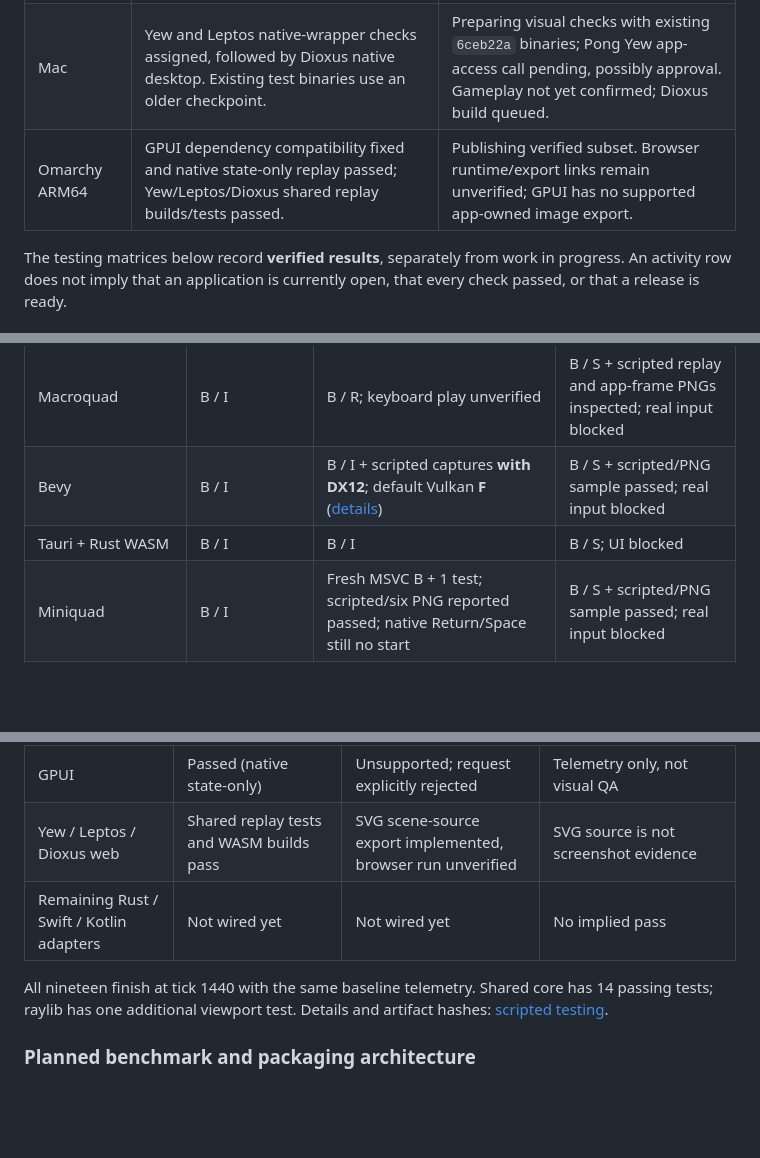
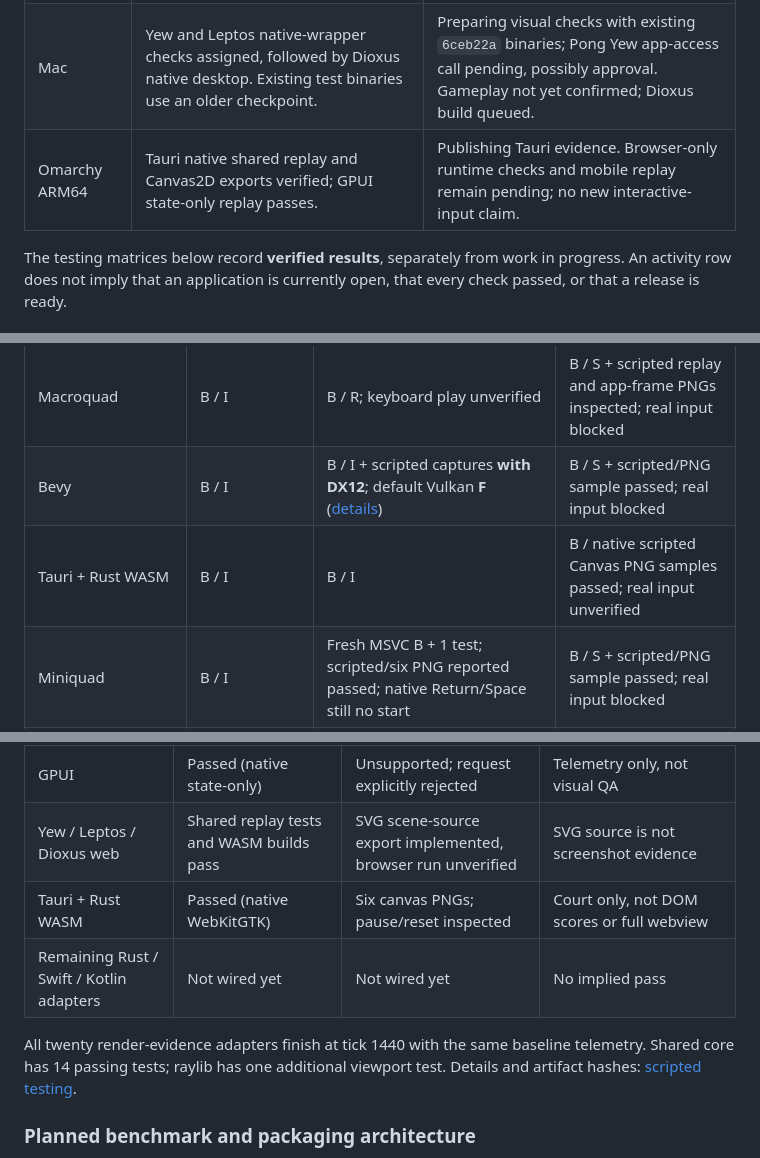
Before and after one commit to intrepion/kata-inspired-by-pong-codex-dot, a Markdown page: README.md, 3 parts joined by grey strips. Drawn GitHub-style; blank space fills up the shorter version.

Commit message:
Verify Tauri shared WASM replay and scoped canvas capture

```diff
--- a/README.md
+++ b/README.md
@@ -10,7 +10,7 @@ An original real-time paddle game inspired by Pong. Return the ball, steer shots
 | --- | --- | --- |
 | Windows | Miniquad fresh MSVC build, one test, and scripted replay (1440 ticks / six captures) passed per worker report; native Return/Space start attempts still failed. Bevy scoped fix/evidence was published in `55d0975`. | **Disconnected; testing paused.** No active test window. Miniquad results/evidence remain uncommitted and await reconnect/publication; no native-input pass claimed. |
 | Mac | Yew and Leptos native-wrapper checks assigned, followed by Dioxus native desktop. Existing test binaries use an older checkpoint. | Preparing visual checks with existing `6ceb22a` binaries; Pong Yew app-access call pending, possibly approval. Gameplay not yet confirmed; Dioxus build queued. |
-| Omarchy ARM64 | GPUI dependency compatibility fixed and native state-only replay passed; Yew/Leptos/Dioxus shared replay builds/tests passed. | Publishing verified subset. Browser runtime/export links remain unverified; GPUI has no supported app-owned image export. |
+| Omarchy ARM64 | Tauri native shared replay and Canvas2D exports verified; GPUI state-only replay passes. | Publishing Tauri evidence. Browser-only runtime checks and mobile replay remain pending; no new interactive-input claim. |
 
 The testing matrices below record **verified results**, separately from work in progress. An activity row does not imply that an application is currently open, that every check passed, or that a release is ready.
 
@@ -60,7 +60,7 @@ Each desktop cell is **build / runtime evidence**:
 | Rust WASM + Canvas browser | B / I | B / I | B / localhost serves; UI blocked |
 | Macroquad | B / I | B / R; keyboard play unverified | B / S + scripted replay and app-frame PNGs inspected; real input blocked |
 | Bevy | B / I | B / I + scripted captures **with DX12**; default Vulkan **F** ([details](docs/WINDOWS-BEVY-DIAGNOSIS.md)) | B / S + scripted/PNG sample passed; real input blocked |
-| Tauri + Rust WASM | B / I | B / I | B / S; UI blocked |
+| Tauri + Rust WASM | B / I | B / I | B / native scripted Canvas PNG samples passed; real input unverified |
 | Miniquad | B / I | Fresh MSVC B + 1 test; scripted/six PNG reported passed; native Return/Space still no start | B / S + scripted/PNG sample passed; real input blocked |
 | pixels + winit | B / I | B / I | B / S + scripted/source PNG passed; real input blocked |
 | raw wgpu + winit | B / I | B / I | B / S + scripted/PNG sample passed; real input blocked |
@@ -175,9 +175,10 @@ rendering evidence, **not** real keyboard/focus or smooth-motion validation.
 | Raw web-WASM | Implemented; ABI tests passed | Canvas export implemented, browser run unverified | Not counted among nineteen verified render adapters |
 | GPUI | Passed (native state-only) | Unsupported; request explicitly rejected | Telemetry only, not visual QA |
 | Yew / Leptos / Dioxus web | Shared replay tests and WASM builds pass | SVG scene-source export implemented, browser run unverified | SVG source is not screenshot evidence |
+| Tauri + Rust WASM | Passed (native WebKitGTK) | Six canvas PNGs; pause/reset inspected | Court only, not DOM scores or full webview |
 | Remaining Rust / Swift / Kotlin adapters | Not wired yet | Not wired yet | No implied pass |
 
-All nineteen finish at tick 1440 with the same baseline telemetry. Shared core has
+All twenty render-evidence adapters finish at tick 1440 with the same baseline telemetry. Shared core has
 14 passing tests; raylib has one additional viewport test. Details and artifact
 hashes: [scripted testing](docs/SCRIPTED-TESTING.md).
 
```
Also changed, not shown: other parts of README.md (+1 -1 lines), clients/tauri/README.md (+1 -1 lines), docs/SCRIPTED-TAURI.md (added, +29 -0 lines), docs/SCRIPTED-TESTING.md (+2 -0 lines), docs/evidence/omarchy-tauri-pause-20261112.png (added), docs/evidence/omarchy-tauri-reset-20261112.png (added), 5 other files.
